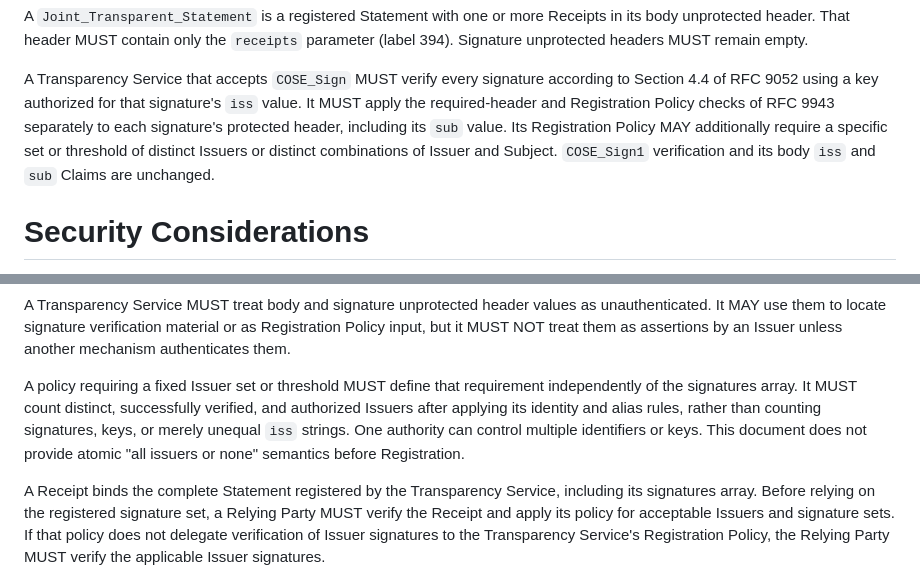
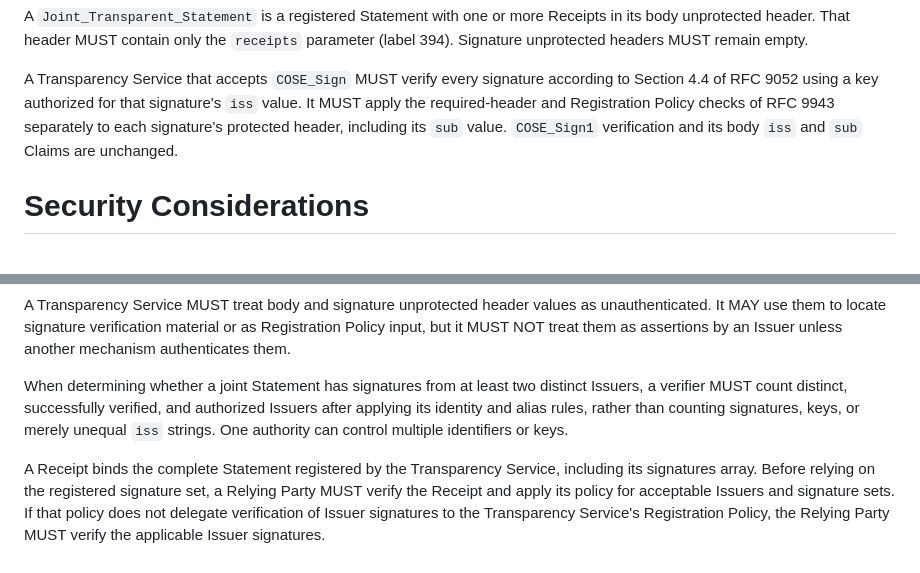
Before and after one commit to achamayou/draft-chamayou-scitt-cose-sign, a Markdown page: draft-chamayou-scitt-cose-sign.md, 2 parts joined by grey strips. Drawn GitHub-style.

Commit message:
Remove speculative threshold policies
Co-authored-by: Copilot App <223556219+Copilot@users.noreply.github.com>
Copilot-Session: 951d5f15-befd-4b4e-b003-09fcee29dd2c

```diff
--- a/draft-chamayou-scitt-cose-sign.md
+++ b/draft-chamayou-scitt-cose-sign.md
@@ -245,10 +245,8 @@ A Transparency Service that accepts `COSE_Sign` MUST verify every signature
 according to Section 4.4 of RFC 9052 using a key authorized for that
 signature's `iss` value.  It MUST apply the required-header and Registration
 Policy checks of RFC 9943 separately to each signature's protected header,
-including its `sub` value.  Its Registration Policy MAY additionally require
-a specific set or threshold of distinct Issuers or distinct combinations of
-Issuer and Subject.  `COSE_Sign1` verification and its body `iss` and `sub`
-Claims are unchanged.
+including its `sub` value.  `COSE_Sign1` verification and its body `iss` and
+`sub` Claims are unchanged.
 
 # Security Considerations
 
@@ -269,13 +267,11 @@ as unauthenticated.  It MAY use them to locate signature verification material
 or as Registration Policy input, but it MUST NOT treat them as assertions by
 an Issuer unless another mechanism authenticates them.
 
-A policy requiring a fixed Issuer set or threshold MUST define that
-requirement independently of the signatures array.  It MUST count distinct,
-successfully verified, and authorized Issuers after applying its identity and
-alias rules, rather than counting signatures, keys, or merely unequal `iss`
-strings.  One authority can control multiple identifiers or keys.  This
-document does not provide atomic "all issuers or none" semantics before
-Registration.
+When determining whether a joint Statement has signatures from at least two
+distinct Issuers, a verifier MUST count distinct, successfully verified, and
+authorized Issuers after applying its identity and alias rules, rather than
+counting signatures, keys, or merely unequal `iss` strings.  One authority can
+control multiple identifiers or keys.
 
 A Receipt binds the complete Statement registered by the Transparency Service,
 including its signatures array.  Before relying on the registered signature
```
